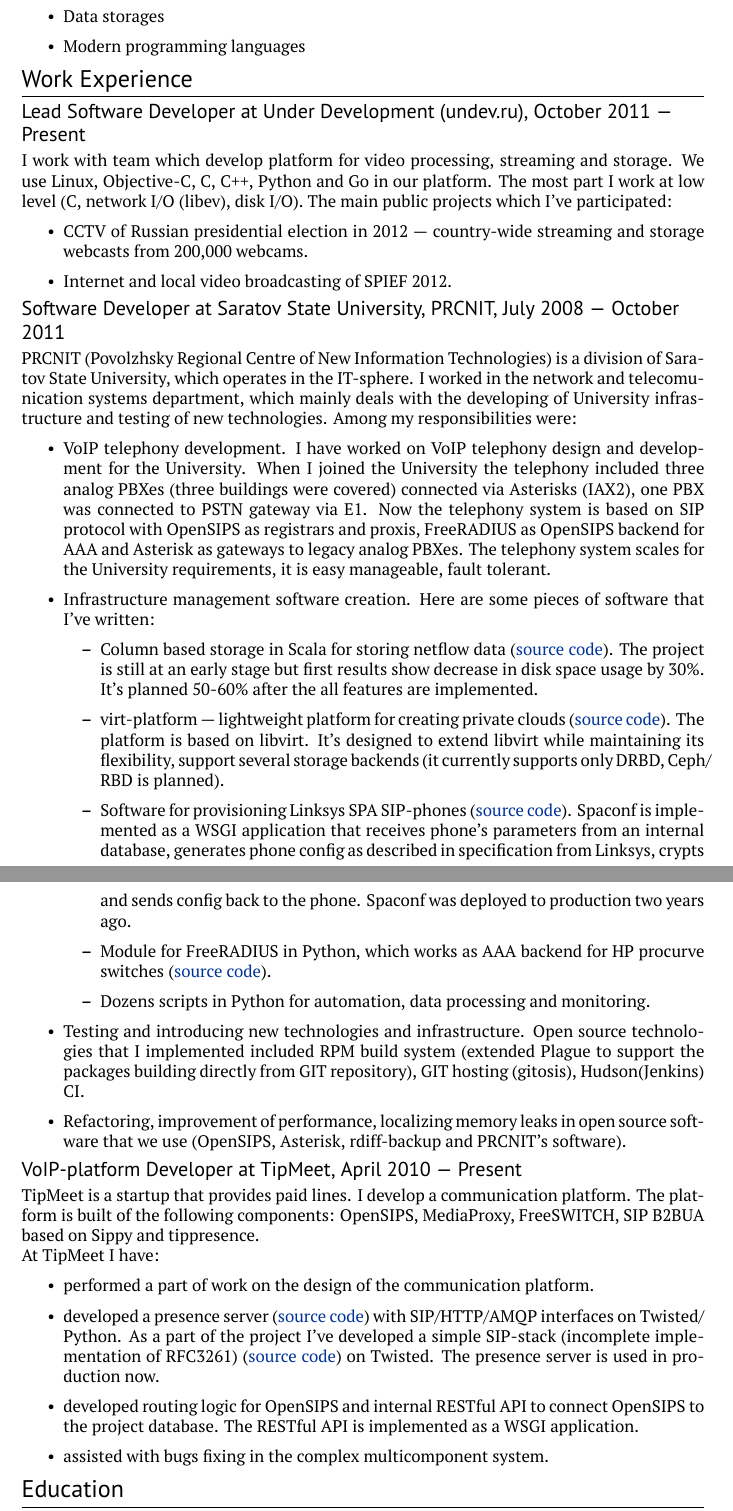
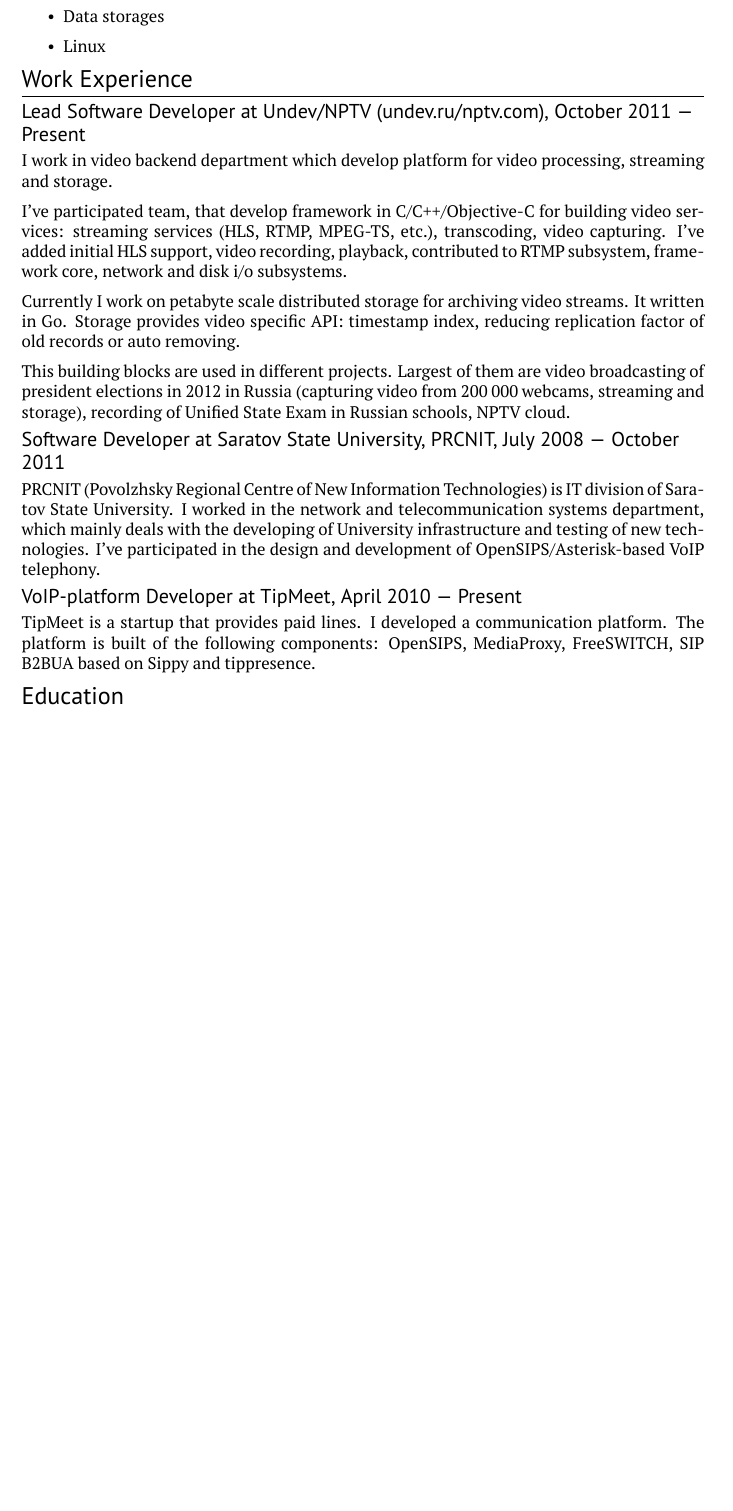
Before and after one commit to ivaxer/cv, a LaTeX CV (cv.tex): two parts of pages 1 and 2 of 2 before the commit and part of the page after it, the two joined at a grey line, cut so that both start at the same text, the shorter picture padded with empty space. Compiled offline with XeLaTeX.

Commit message:
update cv.tex ;)

```diff
--- a/cv.tex
+++ b/cv.tex
@@ -67,86 +67,24 @@
 \item Data storages
-\item Modern programming languages
+\item Linux
 \end{itemize}
 
 
 \section{Work Experience}
-\subsection{Lead Software Developer at Under Development (undev.ru), October 2011 --- Present}
-I work with team which develop platform for video processing, streaming
-and storage. We use Linux, Objective-C, C, C++, Python and Go in our platform.
-The most part I work at low level (C, network I/O (libev), disk I/O). The main
-public projects which I've participated:
-\begin{itemize}
-\item CCTV of Russian presidential election in 2012 --- country-wide streaming
-and storage webcasts from 200,000 webcams.
-\item Internet and local video broadcasting of SPIEF 2012.
-\end{itemize}
+\subsection{Lead Software Developer at Undev/NPTV (undev.ru/nptv.com), October 2011 --- Present}
+I work in video backend department which develop platform for video processing, streaming and storage.
+
+I've participated team, that develop framework in C/C++/Objective-C for building video services: streaming services (HLS, RTMP, MPEG-TS, etc.), transcoding, video capturing. I've added initial HLS support, video recording, playback, contributed to RTMP subsystem, framework core, network and disk i/o subsystems.
+
+Currently I work on petabyte scale distributed storage for archiving video streams. It written in Go. Storage provides video specific API: timestamp index, reducing replication factor of old records or auto removing.
+
+This building blocks are used in different projects. Largest of them are video broadcasting of president elections in 2012 in Russia (capturing video from 200 000 webcams, streaming and storage), recording of Unified State Exam in Russian schools, NPTV cloud.
+
 \subsection{Software Developer at Saratov State University, PRCNIT, July 2008 ---
 October 2011}
-PRCNIT (Povolzhsky Regional Centre of New Information Technologies) is a division
-of Saratov State University, which operates in the IT-sphere. I worked in the
-network and telecomunication systems department, which mainly deals with
-the developing of University infrastructure and testing of new technologies. Among
-my responsibilities were:
-\begin{itemize}
-\item VoIP telephony development. I have worked on VoIP telephony design and
-development for the University. When I joined the University the telephony included
-three analog PBXes (three buildings were covered) connected via Asterisks (IAX2),
-one PBX was connected to PSTN gateway via E1. Now the telephony system is based on
-SIP protocol with OpenSIPS as registrars and proxis, FreeRADIUS as OpenSIPS
-backend for AAA and Asterisk as gateways to legacy analog PBXes. The telephony
-system scales for the University requirements, it is easy manageable, fault tolerant.
-\item Infrastructure management software creation. Here are some pieces of
-software that I've written:
- \begin{itemize}
- \item Column based storage in Scala for storing netflow data
-(\href{http://github.com/ivaxer/cbs}{source code}). The project is still at an
-early stage but first results show decrease in disk space usage by 30\%. It's
-planned 50-60\% after the all features are implemented.
- \item virt-platform --- lightweight platform for creating private clouds
-(\href{http://git.sgu.ru/?p=virt-platform.git;a=summary}{source code}).
-The platform is based on libvirt. It's designed to extend libvirt
-while maintaining its flexibility, support several storage backends (it currently
-supports only DRBD, Ceph\slash RBD is planned).
- \item Software for provisioning Linksys SPA SIP-phones
-(\href{http://git.sgu.ru/?p=spaconf.git;a=summary}{source code}). Spaconf is
-implemented as a WSGI application that receives phone's
-parameters from an internal database, generates phone config as described in
-specification from Linksys, crypts and sends config back to the phone.  Spaconf
-was deployed to production two years ago.
- \item Module for FreeRADIUS in Python, which works as AAA backend for HP
-procurve switches (\href{http://git.sgu.ru/?p=aaa\_hp.git;a=summary}{source
-code}).
- \item Dozens scripts in Python for automation, data processing and monitoring.
- \end{itemize}
-\item Testing and introducing new technologies and infrastructure. Open source
-technologies that I implemented included RPM build system (extended Plague to
-support the packages building directly from GIT repository), GIT hosting
-(gitosis), Hudson(Jenkins) CI.
-\item Refactoring, improvement of performance, localizing memory leaks in open
-source software that we use (OpenSIPS, Asterisk, rdiff-backup and PRCNIT's
-software).
-\end{itemize}
+PRCNIT (Povolzhsky Regional Centre of New Information Technologies) is IT division of Saratov State University. I worked in the network and telecommunication systems department, which mainly deals with the developing of University infrastructure and testing of new technologies. I've participated in the design and development of OpenSIPS/Asterisk-based VoIP telephony.
 
 \subsection{VoIP-platform Developer at TipMeet, April 2010 --- Present}
-TipMeet is a startup that provides paid lines. I develop
-a communication platform. The platform is built of the following components:
-OpenSIPS, MediaProxy, FreeSWITCH, SIP B2BUA based on Sippy and
-tippresence.\\
-At TipMeet I have:
-\begin{itemize}
-\item performed a part of work on the design of the communication platform.
-\item developed a presence server
-(\href{http://github.com/tipmeet/tippresence}{source code}) with SIP\slash
-HTTP\slash AMQP interfaces on Twisted\slash Python. As a part of the project
-I've developed a simple SIP-stack (incomplete implementation of RFC3261)
-(\href{http://github.com/tipmeet/tipsip}{source code}) on
-Twisted. The presence server is used in production now.
-\item developed routing logic for OpenSIPS and internal RESTful API
-to connect OpenSIPS to the project database. The RESTful API is implemented as
-a WSGI application.
-\item assisted with bugs fixing in the complex multicomponent system.
-\end{itemize}
-
+TipMeet is a startup that provides paid lines. I developed a communication platform. The platform is built of the following components: OpenSIPS, MediaProxy, FreeSWITCH, SIP B2BUA based on Sippy and tippresence.
 
 \section{Education}
 \begin{tabular}{rl}
```
Also changed, not shown: cv.tex (13 more changed lines).
